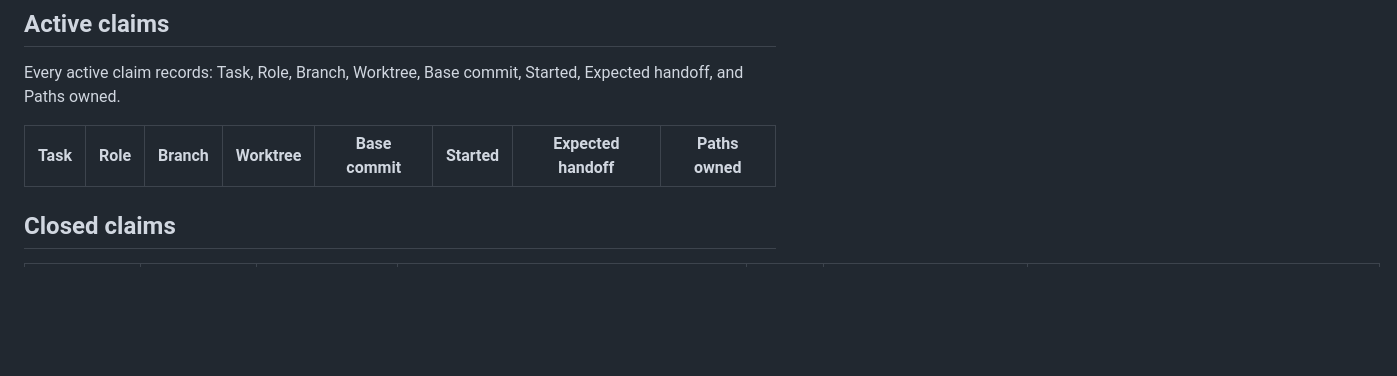
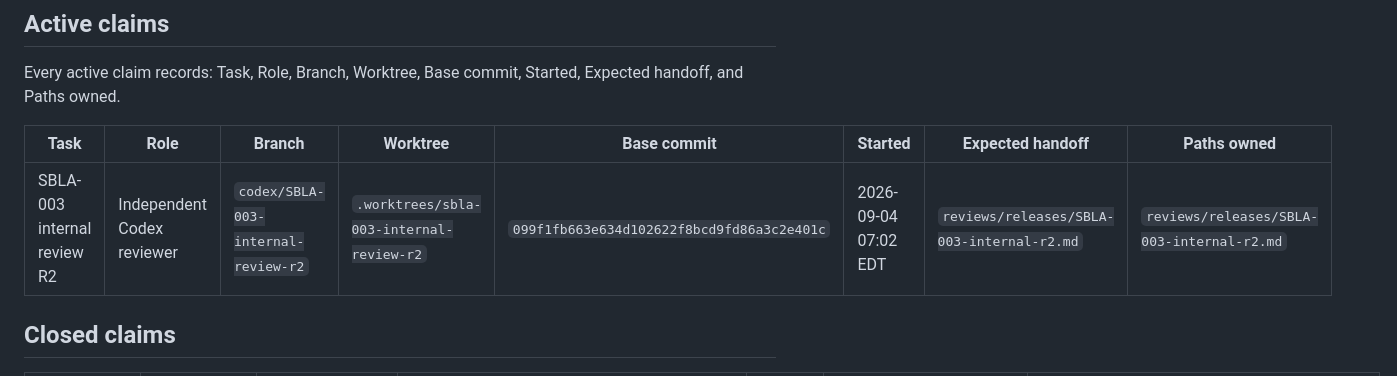
Before and after one commit to FrankieBiz/science-lifting-atlas, a Markdown page: docs/runbooks/current-work.md, the part around the change. Drawn GitHub-style; blank space fills up the shorter version.

Commit message:
chore: claim SBLA-003 internal review R2

```diff
--- a/docs/runbooks/current-work.md
+++ b/docs/runbooks/current-work.md
@@ -29,8 +29,9 @@ of that policy; prose cannot expand an agent's authority.
 Every active claim records: Task, Role, Branch, Worktree, Base commit, Started,
 Expected handoff, and Paths owned.
 
-| Task | Role | Branch | Worktree | Base commit | Started | Expected handoff | Paths owned |
-| ---- | ---- | ------ | -------- | ----------- | ------- | ---------------- | ----------- |
+| Task                        | Role                       | Branch                              | Worktree                                 | Base commit                                | Started              | Expected handoff                           | Paths owned                                |
+| --------------------------- | -------------------------- | ----------------------------------- | ---------------------------------------- | ------------------------------------------ | -------------------- | ------------------------------------------ | ------------------------------------------ |
+| SBLA-003 internal review R2 | Independent Codex reviewer | `codex/SBLA-003-internal-review-r2` | `.worktrees/sbla-003-internal-review-r2` | `099f1fb663e634d102622f8bcd9fd86a3c2e401c` | 2026-09-04 07:02 EDT | `reviews/releases/SBLA-003-internal-r2.md` | `reviews/releases/SBLA-003-internal-r2.md` |
 
 ## Closed claims
 
```
